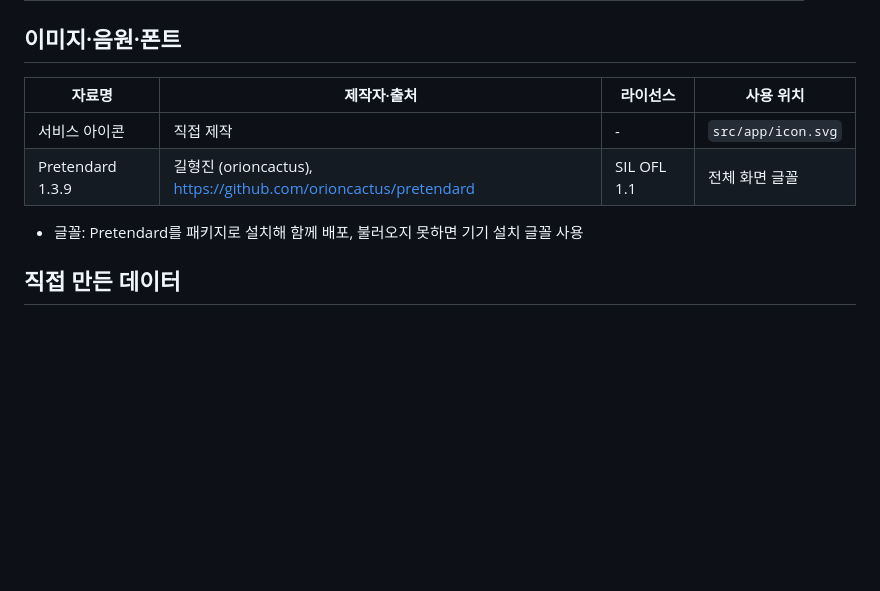
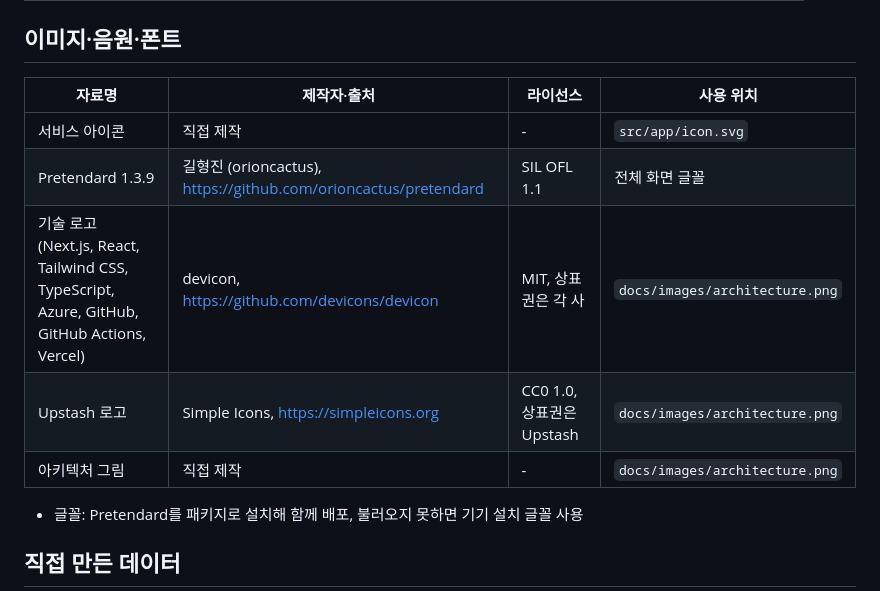
Before and after one commit to imclaremont/chageun-job-coach, a Markdown page: docs/credits.md, the part around the change. Drawn GitHub-style; blank space fills up the shorter version.

```diff
--- a/docs/credits.md
+++ b/docs/credits.md
@@ -35,10 +35,13 @@ README Credits / Licenses 섹션의 원본
 
 ## 이미지·음원·폰트
 
-| 자료명           | 제작자·출처                                                     | 라이선스    | 사용 위치          |
-| ---------------- | --------------------------------------------------------------- | ----------- | ------------------ |
-| 서비스 아이콘    | 직접 제작                                                       | -           | `src/app/icon.svg` |
-| Pretendard 1.3.9 | 길형진 (orioncactus), https://github.com/orioncactus/pretendard | SIL OFL 1.1 | 전체 화면 글꼴     |
+| 자료명                                                                                      | 제작자·출처                                                     | 라이선스                  | 사용 위치                      |
+| ------------------------------------------------------------------------------------------- | --------------------------------------------------------------- | ------------------------- | ------------------------------ |
+| 서비스 아이콘                                                                               | 직접 제작                                                       | -                         | `src/app/icon.svg`             |
+| Pretendard 1.3.9                                                                            | 길형진 (orioncactus), https://github.com/orioncactus/pretendard | SIL OFL 1.1               | 전체 화면 글꼴                 |
+| 기술 로고 (Next.js, React, Tailwind CSS, TypeScript, Azure, GitHub, GitHub Actions, Vercel) | devicon, https://github.com/devicons/devicon                    | MIT, 상표권은 각 사       | `docs/images/architecture.png` |
+| Upstash 로고                                                                                | Simple Icons, https://simpleicons.org                           | CC0 1.0, 상표권은 Upstash | `docs/images/architecture.png` |
+| 아키텍처 그림                                                                               | 직접 제작                                                       | -                         | `docs/images/architecture.png` |
 
 - 글꼴: Pretendard를 패키지로 설치해 함께 배포, 불러오지 못하면 기기 설치 글꼴 사용
 
```
Also changed, not shown: README.md (+8 -0 lines), docs/images/architecture.png (added).
